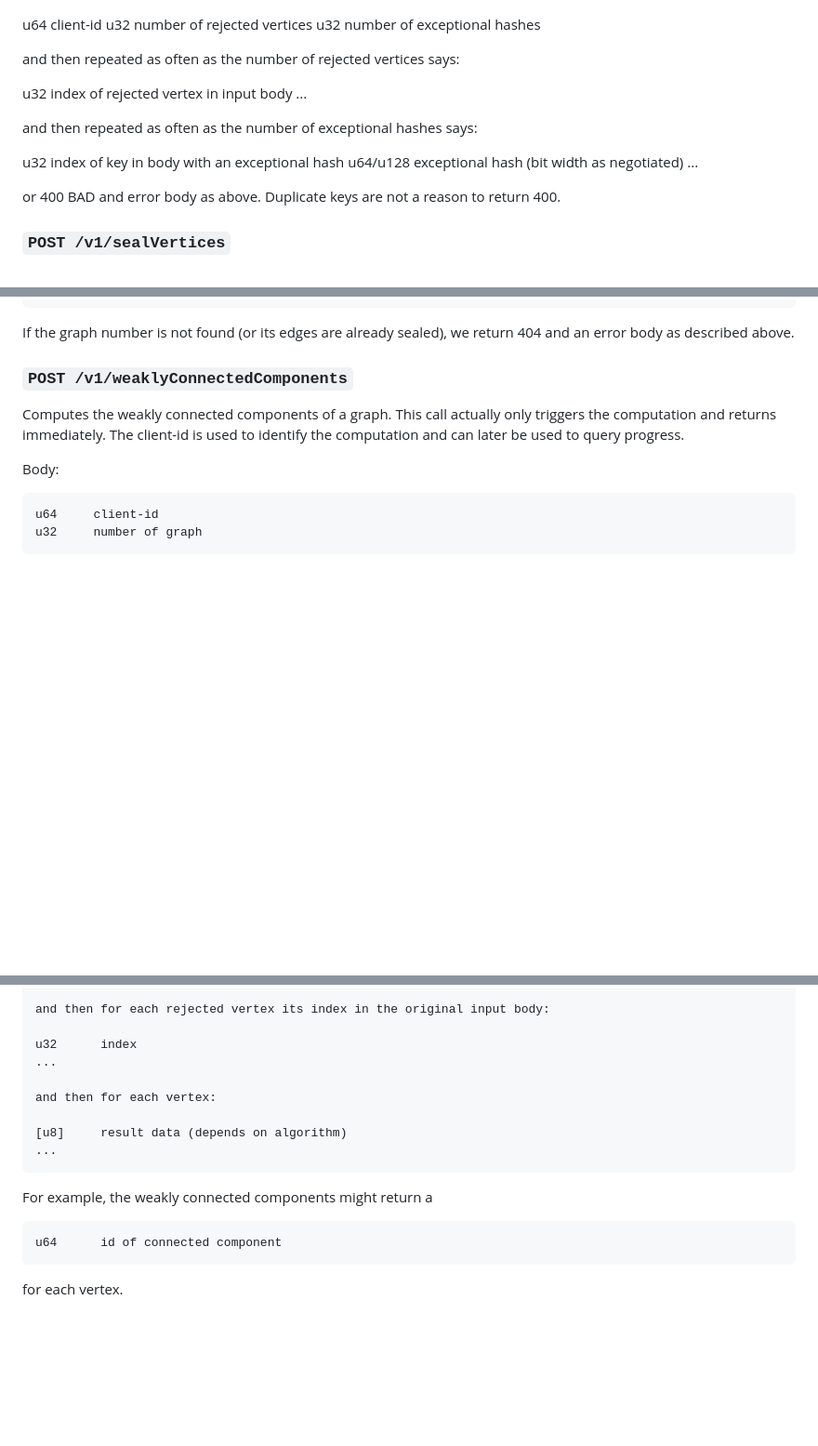
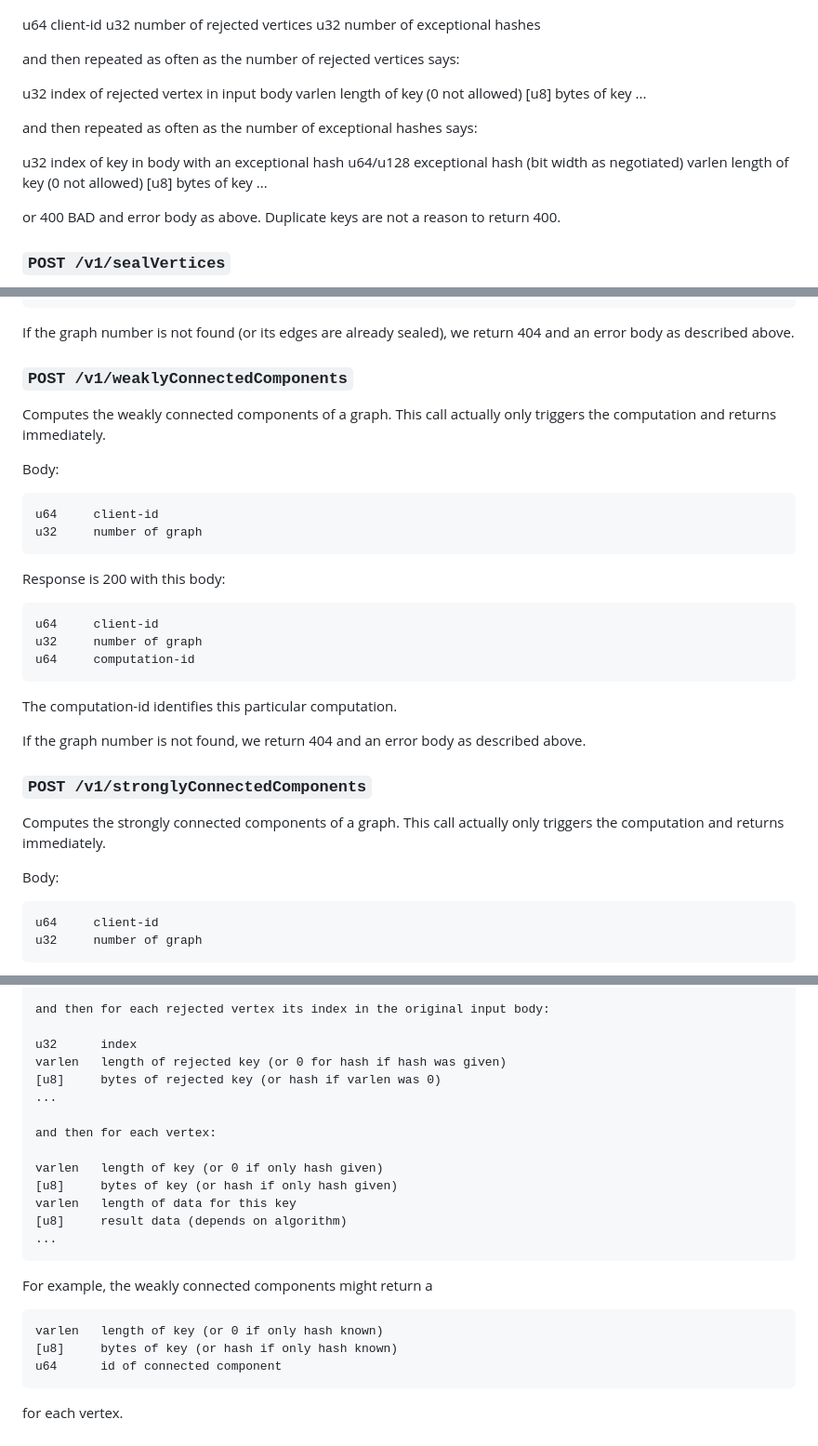
Before and after one commit to pavankalyan9233/gral, a Markdown page: gral/design/GraphAnalyticsEngine.md, 3 parts joined by grey strips. Shown: that part at 93% size. Drawn GitHub-style; blank space fills up the shorter version.

Commit message:
Slight change of API.

````diff
--- a/gral/design/GraphAnalyticsEngine.md
+++ b/gral/design/GraphAnalyticsEngine.md
@@ -153,12 +153,16 @@ u32      number of exceptional hashes
 and then repeated as often as the number of rejected vertices says:
 
 u32      index of rejected vertex in input body
+varlen   length of key (0 not allowed)
+[u8]     bytes of key
 ...
 
 and then repeated as often as the number of exceptional hashes says:
 
 u32      index of key in body with an exceptional hash
 u64/u128 exceptional hash (bit width as negotiated)
+varlen   length of key (0 not allowed)
+[u8]     bytes of key
 ...
 
 or 400 BAD and error body as above. Duplicate keys are not a reason to
@@ -275,9 +281,33 @@ return 404 and an error body as described above.
 ### `POST /v1/weaklyConnectedComponents`
 
 Computes the weakly connected components of a graph. This call actually
-only triggers the computation and returns immediately. The client-id is
-used to identify the computation and can later be used to query
-progress.
+only triggers the computation and returns immediately.
+
+Body:
+
+```
+u64     client-id
+u32     number of graph
+```
+
+Response is 200 with this body:
+
+```
+u64     client-id
+u32     number of graph
+u64     computation-id
+```
+
+The computation-id identifies this particular computation.
+
+If the graph number is not found, we return 404 and an error body as
+described above.
+
+
+### `POST /v1/stronglyConnectedComponents`
+
+Computes the strongly connected components of a graph. This call actually
+only triggers the computation and returns immediately.
 
 Body:
 
@@ -401,10 +434,15 @@ u32      number of results for non-rejected vertices
 and then for each rejected vertex its index in the original input body:
 
 u32      index
+varlen   length of rejected key (or 0 for hash if hash was given)
+[u8]     bytes of rejected key (or hash if varlen was 0)
 ...
 
 and then for each vertex:
 
+varlen   length of key (or 0 if only hash given)
+[u8]     bytes of key (or hash if only hash given)
+varlen   length of data for this key
 [u8]     result data (depends on algorithm)
 ...
 ```
@@ -412,6 +450,8 @@ and then for each vertex:
 For example, the weakly connected components might return a
 
 ```
+varlen   length of key (or 0 if only hash known)
+[u8]     bytes of key (or hash if only hash known)
 u64      id of connected component
 ```
 
````
Also changed, not shown: other parts of gral/design/GraphAnalyticsEngine.md (+6 -1 lines).
